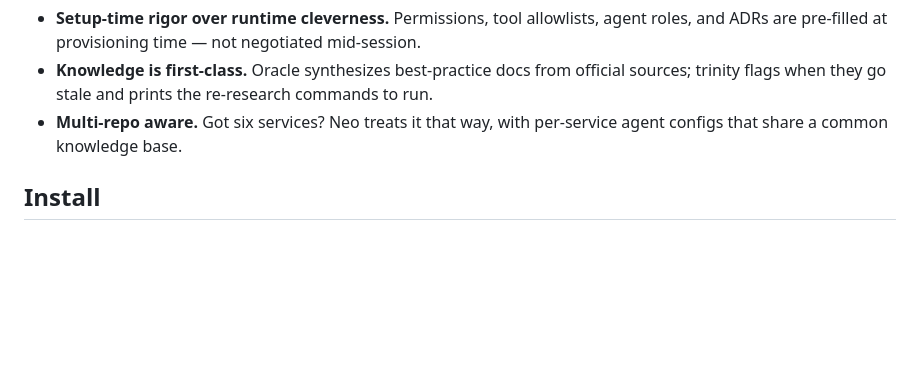
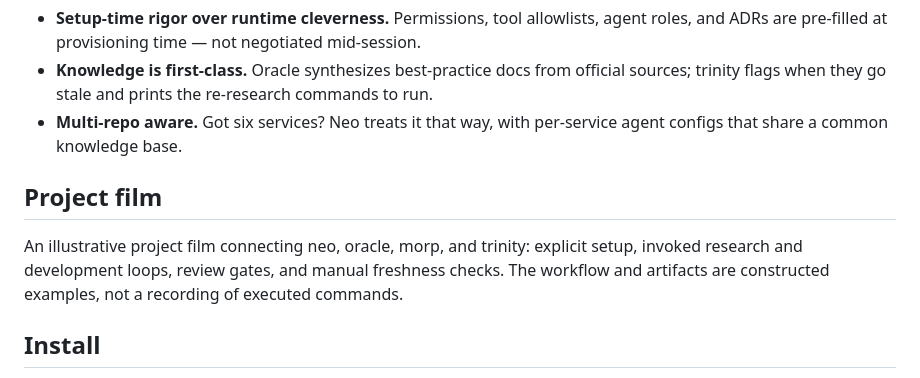
Before and after one commit to 0merUfuk/the-matrix, a Markdown page: README.md, the part around the change. Rendered like a GitHub page; blank space fills up the shorter version.

Commit message:
docs: introduce illustrative project film

```diff
--- a/README.md
+++ b/README.md
@@ -14,6 +14,10 @@ Most agent setups are hand-crafted, generic, and stale within weeks. The-matrix
 - **Setup-time rigor over runtime cleverness.** Permissions, tool allowlists, agent roles, and ADRs are pre-filled at provisioning time — not negotiated mid-session.
 - **Knowledge is first-class.** Oracle synthesizes best-practice docs from official sources; trinity flags when they go stale and prints the re-research commands to run.
 - **Multi-repo aware.** Got six services? Neo treats it that way, with per-service agent configs that share a common knowledge base.
+
+## Project film
+
+An illustrative project film connecting neo, oracle, morp, and trinity: explicit setup, invoked research and development loops, review gates, and manual freshness checks. The workflow and artifacts are constructed examples, not a recording of executed commands.
 
 ## Install
 
```
